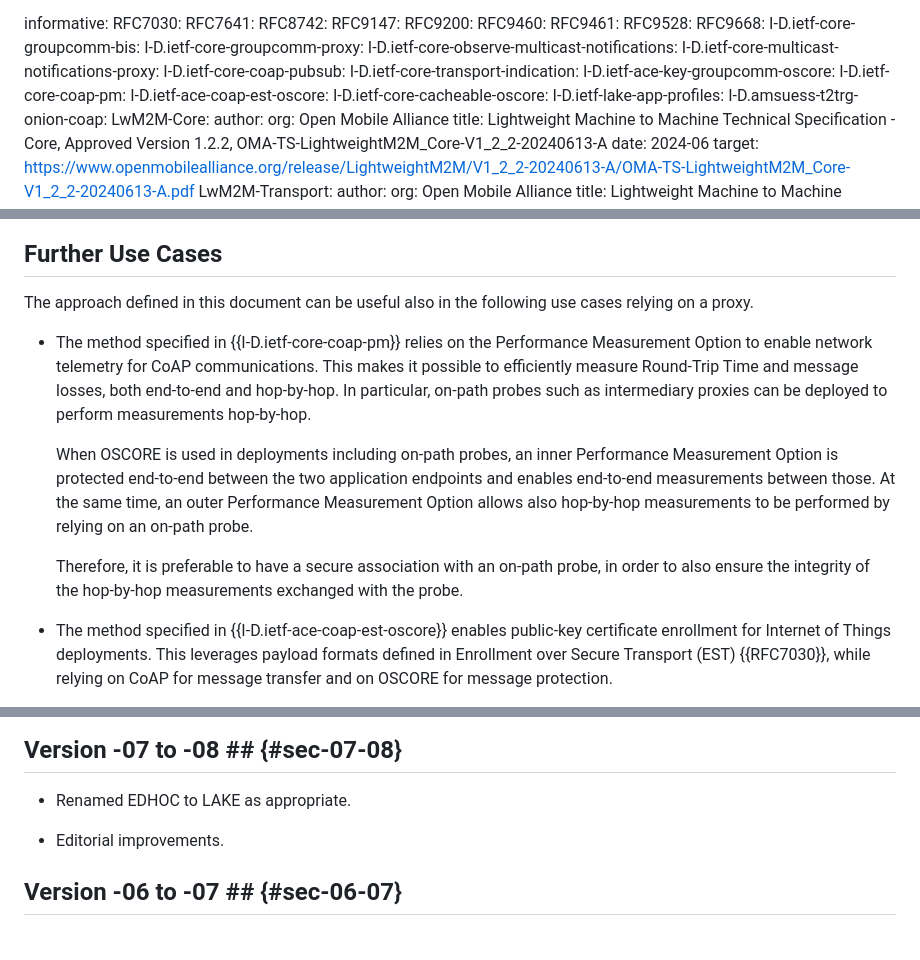
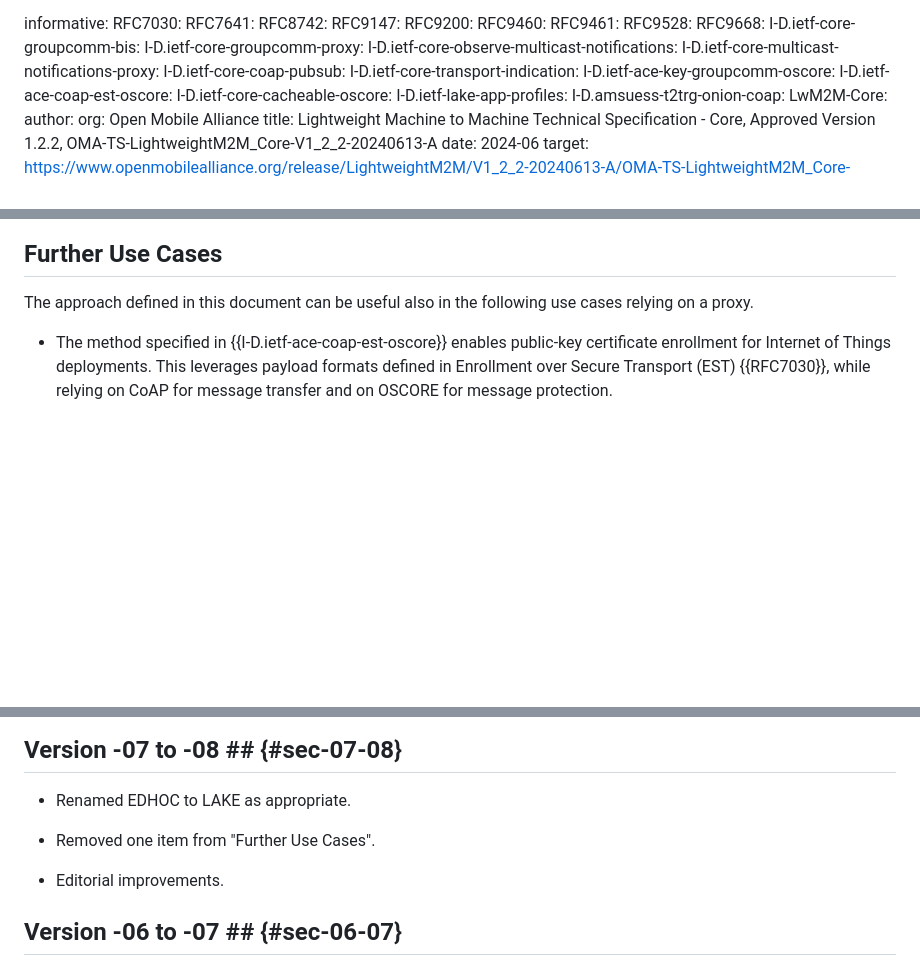
Before and after one commit to core-wg/oscore-capable-proxies, a Markdown page: draft-ietf-core-oscore-capable-proxies.md, 3 parts joined by grey strips. Rendered like a GitHub page; blank space fills up the shorter version.

Commit message:
Removed one item from "Further Use Cases"

```diff
--- a/draft-ietf-core-oscore-capable-proxies.md
+++ b/draft-ietf-core-oscore-capable-proxies.md
@@ -67,7 +67,6 @@ informative:
   I-D.ietf-core-coap-pubsub:
   I-D.ietf-core-transport-indication:
   I-D.ietf-ace-key-groupcomm-oscore:
-  I-D.ietf-core-coap-pm:
   I-D.ietf-ace-coap-est-oscore:
   I-D.ietf-core-cacheable-oscore:
   I-D.ietf-lake-app-profiles:
@@ -693,12 +692,6 @@ Furthermore, if the client trusts the proxy to perform its tasks in a privacy-or
 ## Further Use Cases
 
 The approach defined in this document can be useful also in the following use cases relying on a proxy.
-
-* The method specified in {{I-D.ietf-core-coap-pm}} relies on the Performance Measurement Option to enable network telemetry for CoAP communications. This makes it possible to efficiently measure Round-Trip Time and message losses, both end-to-end and hop-by-hop. In particular, on-path probes such as intermediary proxies can be deployed to perform measurements hop-by-hop.
-
-  When OSCORE is used in deployments including on-path probes, an inner Performance Measurement Option is protected end-to-end between the two application endpoints and enables end-to-end measurements between those. At the same time, an outer Performance Measurement Option allows also hop-by-hop measurements to be performed by relying on an on-path probe.
-
-  Therefore, it is preferable to have a secure association with an on-path probe, in order to also ensure the integrity of the hop-by-hop measurements exchanged with the probe.
 
 * The method specified in {{I-D.ietf-ace-coap-est-oscore}} enables public-key certificate enrollment for Internet of Things deployments. This leverages payload formats defined in Enrollment over Secure Transport (EST) {{RFC7030}}, while relying on CoAP for message transfer and on OSCORE for message protection.
 
@@ -2048,6 +2041,8 @@ request      +-----------------------------------------------+        |
 
 * Renamed EDHOC to LAKE as appropriate.
 
+* Removed one item from "Further Use Cases".
+
 * Editorial improvements.
 
 ## Version -06 to -07 ## {#sec-06-07}
```
